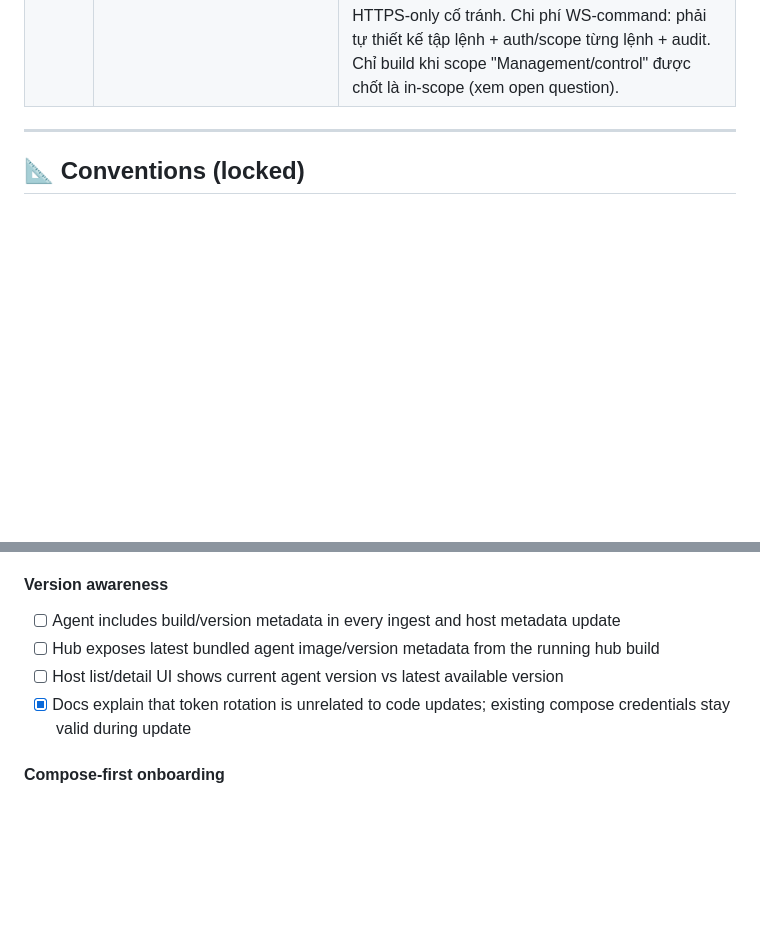
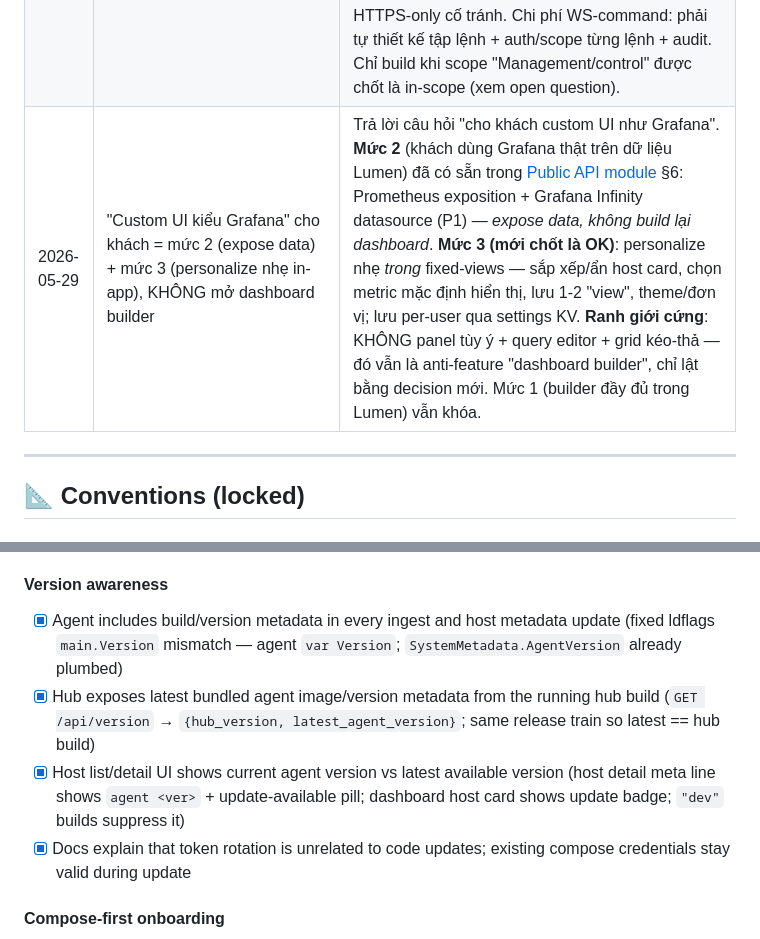
Before and after one commit to quanla93/lumen, a Markdown page: ACTION_PLAN.md, 2 parts joined by grey strips. Rendered like a GitHub page; blank space fills up the shorter version.

```diff
--- a/ACTION_PLAN.md
+++ b/ACTION_PLAN.md
@@ -108,6 +108,7 @@ Mỗi quyết định ghi 1 dòng. Không xóa, không sửa — nếu đổi ý
 | 2026-05-29 | Public API = consolidated module plan (see [Public API module](#-public-api--external-api--module-plan)) | External access was scattered across Phase 6/7/8 + the 2026-05-27 "external data access is official" decision. Pulled into one detailed spec so the team can build it coherently. Primary auth = **API keys with scopes** (not OAuth2/full RBAC — those stay optional/enterprise and remain flagged against the "no complex enterprise RBAC" anti-feature). "Tenant isolation" in a single-hub homelab context = scoping a key to a **host group** (subset of hosts), NOT true multi-tenancy / cluster. Rate limiting = in-memory token bucket (no Redis — respects single-binary/no-cluster). Public API gets a **richer response envelope** (`success`/`error.code`/`requestId`) while internal `/api/*` keeps the terse `{"error":"…"}` shape. |
 | 2026-05-29 | Webhook = **một dispatch engine dùng chung** cho notification channels (Phase 5) + Public API customer webhooks | Đảo lại ý "tách riêng 2 hệ" cùng ngày: cả hai đều là "event → POST HTTP có HMAC/retry/log", khác nhau chỉ ở owner + host scope. Webhook là 1 channel type bên cạnh Discord/Telegram/ntfy/Email. `owner_type=admin` (UI, full scope) hoặc `owner_type=api_key` (Public API, host_scope ép = host group của key, enforce lúc match event). Dùng chung bảng `notification_channels` + `notification_deliveries`. Giảm trùng code, dễ audit, security boundary giữ nguyên ở bước match. |
 | 2026-05-29 | Remote control (nếu làm sau) = **command-channel qua WebSocket sẵn có**, KHÔNG quay lại SSH | Transport push hiện tại (agent dial-out, HTTPS/WS) không khóa cửa control. Nếu tương lai cần điều khiển agent (restart service, update agent, chạy lệnh), đi qua chính WS mà agent đang giữ: hub đẩy lệnh **xuống** kênh đó. Giữ nguyên ưu thế zero-inbound + NAT/CGNAT-friendly (giống Tailscale / GitHub Actions runner / Cloudflare Tunnel). SSH cho control là "free + chín" nhưng đánh đổi cổng inbound + gãy NAT — đúng những thứ wedge HTTPS-only cố tránh. Chi phí WS-command: phải tự thiết kế tập lệnh + auth/scope từng lệnh + audit. Chỉ build khi scope "Management/control" được chốt là in-scope (xem open question). |
+| 2026-05-29 | "Custom UI kiểu Grafana" cho khách = mức 2 (expose data) + mức 3 (personalize nhẹ in-app), KHÔNG mở dashboard builder | Trả lời câu hỏi "cho khách custom UI như Grafana". **Mức 2** (khách dùng Grafana thật trên dữ liệu Lumen) đã có sẵn trong [Public API module](#-public-api--external-api--module-plan) §6: Prometheus exposition + Grafana Infinity datasource (P1) — *expose data, không build lại dashboard*. **Mức 3 (mới chốt là OK)**: personalize nhẹ *trong* fixed-views — sắp xếp/ẩn host card, chọn metric mặc định hiển thị, lưu 1-2 "view", theme/đơn vị; lưu per-user qua settings KV. **Ranh giới cứng**: KHÔNG panel tùy ý + query editor + grid kéo-thả — đó vẫn là anti-feature "dashboard builder", chỉ lật bằng decision mới. Mức 1 (builder đầy đủ trong Lumen) vẫn khóa. |
 
 ---
 
@@ -304,9 +305,9 @@ Mỗi quyết định ghi 1 dòng. Không xóa, không sửa — nếu đổi ý
 **Goal**: Make server-agent installs and upgrades simple by making per-agent Docker Compose the recommended path. The one-shot token reveal generates a complete `docker-compose.yml` that lives on the target VM/LXC. Future updates are standard Docker operations: `docker compose pull && docker compose up -d`.
 
 #### Version awareness
-- [ ] Agent includes build/version metadata in every ingest and host metadata update
-- [ ] Hub exposes latest bundled agent image/version metadata from the running hub build
-- [ ] Host list/detail UI shows current agent version vs latest available version
+- [x] Agent includes build/version metadata in every ingest and host metadata update (fixed ldflags `main.Version` mismatch — agent `var Version`; `SystemMetadata.AgentVersion` already plumbed)
+- [x] Hub exposes latest bundled agent image/version metadata from the running hub build (`GET /api/version` → `{hub_version, latest_agent_version}`; same release train so latest == hub build)
+- [x] Host list/detail UI shows current agent version vs latest available version (host detail meta line shows `agent <ver>` + update-available pill; dashboard host card shows update badge; `"dev"` builds suppress it)
 - [x] Docs explain that token rotation is unrelated to code updates; existing compose credentials stay valid during update
 
 #### Compose-first onboarding
```
